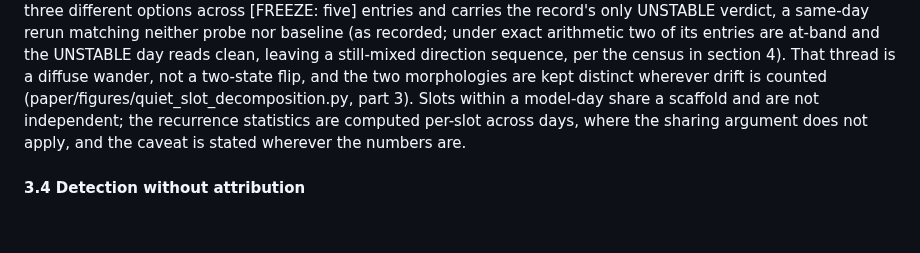
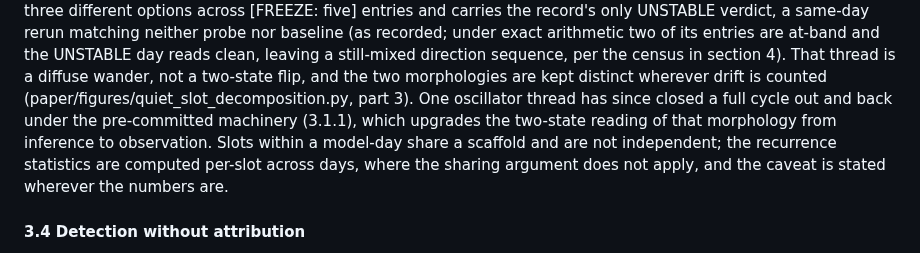
Before and after one commit to annawhooo/self-context-calibration, a Markdown page: paper/INTERCEPT_DRAFT.md, the part around one of its changes. Drawn GitHub-style; blank space fills up the shorter version.

```diff
--- a/paper/INTERCEPT_DRAFT.md
+++ b/paper/INTERCEPT_DRAFT.md
@@ -221,7 +233,10 @@ are at-band and the UNSTABLE day reads clean, leaving a
 still-mixed direction sequence, per the census in section 4).
 That thread is a diffuse wander, not a two-state flip, and the two
 morphologies are kept distinct wherever drift is counted
-(paper/figures/quiet_slot_decomposition.py, part 3). Slots within
+(paper/figures/quiet_slot_decomposition.py, part 3). One
+oscillator thread has since closed a full cycle out and back under
+the pre-committed machinery (3.1.1), which upgrades the two-state
+reading of that morphology from inference to observation. Slots within
 a model-day share a scaffold and are not
 independent; the recurrence statistics are computed per-slot
 across days, where the sharing argument does not apply, and the
```
Also changed, not shown: other parts of paper/INTERCEPT_DRAFT.md (+36 -6 lines).
